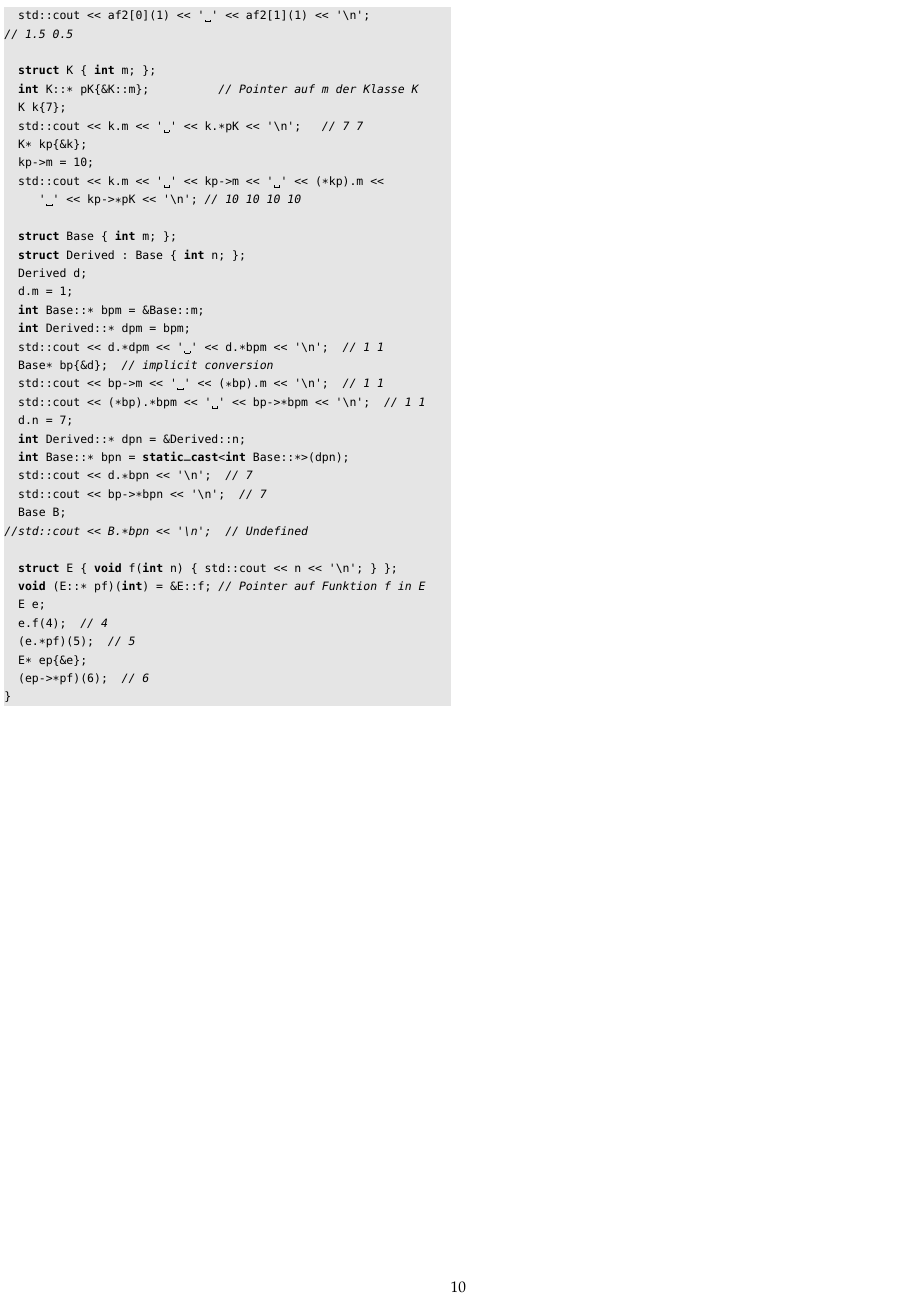
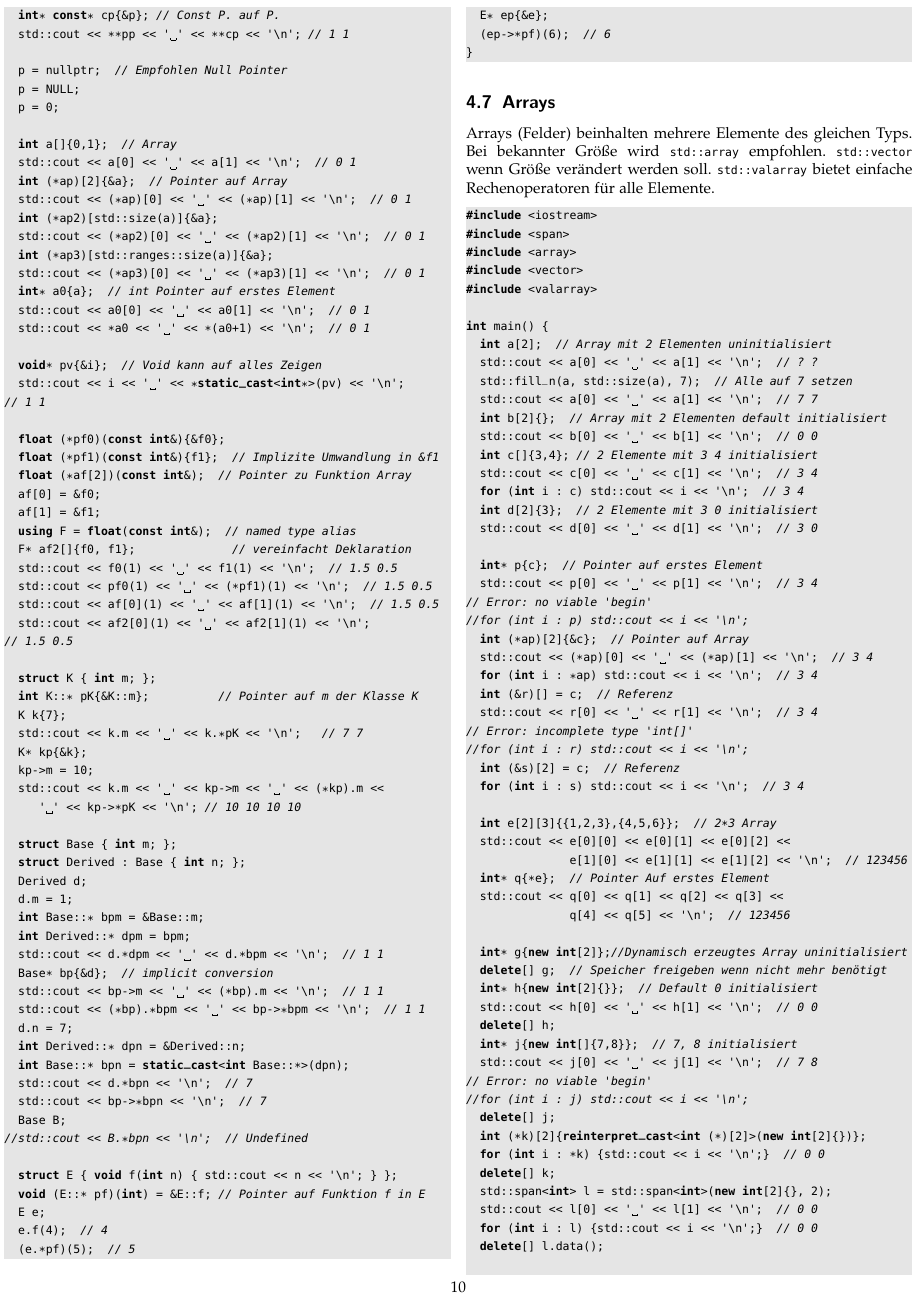
Before and after one commit to GeorgKindermann/texts, a LaTeX document (cPlusPlus/cPlusPlusTutDe.tex): page 10 of 10 before the commit and page 10 of 11 after it. Compiled offline with pdfLaTeX.

Commit message:
C++ add Array

```diff
--- a/cPlusPlus/cPlusPlusTutDe.tex
+++ b/cPlusPlus/cPlusPlusTutDe.tex
@@ -1298,3 +1327,7 @@ auf ihre Adresse zuzugreifen.
+\begin{lstlisting}[language=C++]
+#include <iostream>
+#include <iterator>
+#include <ranges>
 
 float f0(const int& i) {return i + .5;}
 float f1(const int& i) {return i - .5;}
@@ -1337,6 +1370,10 @@ int main() {
   std::cout << a[0] << ' ' << a[1] << '\n';  // 0 1
   int (*ap)[2]{&a};  // Pointer auf Array
   std::cout << (*ap)[0] << ' ' << (*ap)[1] << '\n';  // 0 1
+  int (*ap2)[std::size(a)]{&a};
+  std::cout << (*ap2)[0] << ' ' << (*ap2)[1] << '\n';  // 0 1
+  int (*ap3)[std::ranges::size(a)]{&a};
+  std::cout << (*ap3)[0] << ' ' << (*ap3)[1] << '\n';  // 0 1
   int* a0{a};  // int Pointer auf erstes Element
   std::cout << a0[0] << ' ' << a0[1] << '\n';  // 0 1
   std::cout << *a0 << ' ' << *(a0+1) << '\n';  // 0 1
@@ -1393,4 +1430,68 @@ int main() {
 }
 \end{lstlisting}
 
-%Arrays
+\subsection{Arrays}
+
+Arrays (Felder) beinhalten mehrere Elemente des gleichen Typs. Bei bekannter
+Größe wird \lstinline|std::array| empfohlen. \lstinline|std::vector| wenn Größe
+verändert werden soll. \lstinline|std::valarray| bietet einfache
+Rechenoperatoren für alle Elemente.
+
+\begin{lstlisting}[language=C++]
+#include <iostream>
+#include <span>
+#include <array>
+#include <vector>
+#include <valarray>
+
+int main() {
+  int a[2];  // Array mit 2 Elementen uninitialisiert
+  std::cout << a[0] << ' ' << a[1] << '\n';  // ? ?
+  std::fill_n(a, std::size(a), 7);  // Alle auf 7 setzen
+  std::cout << a[0] << ' ' << a[1] << '\n';  // 7 7
+  int b[2]{};  // Array mit 2 Elementen default initialisiert
+  std::cout << b[0] << ' ' << b[1] << '\n';  // 0 0
+  int c[]{3,4}; // 2 Elemente mit 3 4 initialisiert
+  std::cout << c[0] << ' ' << c[1] << '\n';  // 3 4
+  for (int i : c) std::cout << i << '\n';  // 3 4
+  int d[2]{3};  // 2 Elemente mit 3 0 initialisiert
+  std::cout << d[0] << ' ' << d[1] << '\n';  // 3 0
+
+  int* p{c};  // Pointer auf erstes Element
+  std::cout << p[0] << ' ' << p[1] << '\n';  // 3 4
+// Error: no viable 'begin'
+//for (int i : p) std::cout << i << '\n';
+  int (*ap)[2]{&c};  // Pointer auf Array
+  std::cout << (*ap)[0] << ' ' << (*ap)[1] << '\n';  // 3 4
+  for (int i : *ap) std::cout << i << '\n';  // 3 4
+  int (&r)[] = c;  // Referenz
+  std::cout << r[0] << ' ' << r[1] << '\n';  // 3 4
+// Error: incomplete type 'int[]'
+//for (int i : r) std::cout << i << '\n';
+  int (&s)[2] = c;  // Referenz
+  for (int i : s) std::cout << i << '\n';  // 3 4
+
+  int e[2][3]{{1,2,3},{4,5,6}};  // 2*3 Array
+  std::cout << e[0][0] << e[0][1] << e[0][2] <<
+               e[1][0] << e[1][1] << e[1][2] << '\n';  // 123456
+  int* q{*e};  // Pointer Auf erstes Element
+  std::cout << q[0] << q[1] << q[2] << q[3] <<
+               q[4] << q[5] << '\n';  // 123456
+
+  int* g{new int[2]};//Dynamisch erzeugtes Array uninitialisiert
+  delete[] g;  // Speicher freigeben wenn nicht mehr benötigt
+  int* h{new int[2]{}};  // Default 0 initialisiert
+  std::cout << h[0] << ' ' << h[1] << '\n';  // 0 0
+  delete[] h;
+  int* j{new int[]{7,8}};  // 7, 8 initialisiert
+  std::cout << j[0] << ' ' << j[1] << '\n';  // 7 8
+// Error: no viable 'begin'
+//for (int i : j) std::cout << i << '\n';
+  delete[] j;
+  int (*k)[2]{reinterpret_cast<int (*)[2]>(new int[2]{})};
+  for (int i : *k) {std::cout << i << '\n';}  // 0 0
+  delete[] k;
+  std::span<int> l = std::span<int>(new int[2]{}, 2);
+  std::cout << l[0] << ' ' << l[1] << '\n';  // 0 0
+  for (int i : l) {std::cout << i << '\n';}  // 0 0
+  delete[] l.data();
@@ -1396,0 +1539 @@ int main() {
+  delete[] p;
```
Also changed, not shown: cPlusPlus/cPlusPlusTutDe.tex (110 more changed lines).
